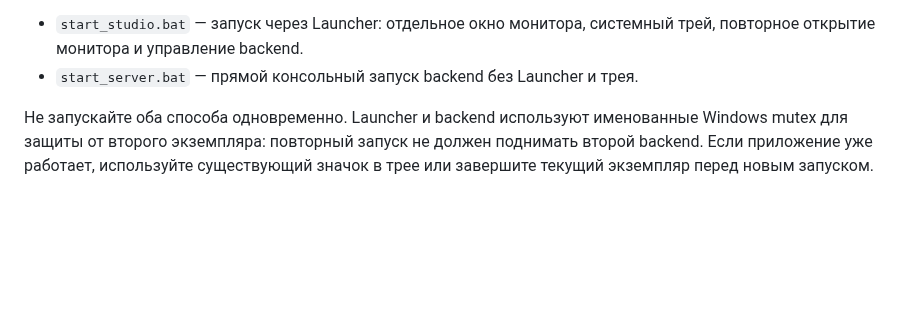
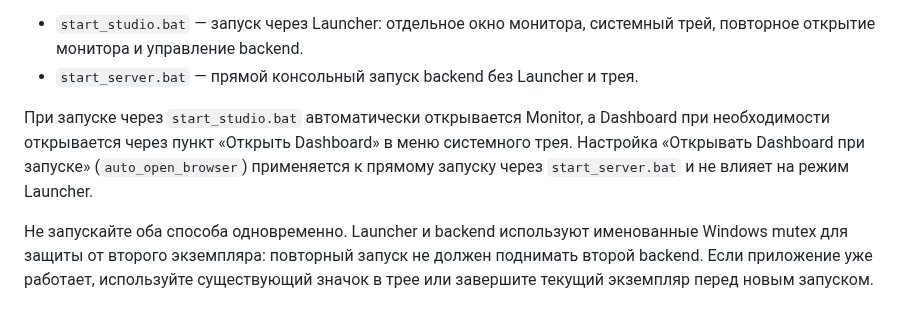
Before and after one commit to BuXaLo/stream-tts-studio, a Markdown page: README.md, the part around the change. Rendered like a GitHub page; blank space fills up the shorter version.

Commit message:
Clarify Dashboard auto-open in README

```diff
--- a/README.md
+++ b/README.md
@@ -62,6 +62,8 @@ start_studio.bat
 
 - `start_studio.bat` — запуск через Launcher: отдельное окно монитора, системный трей, повторное открытие монитора и управление backend.
 - `start_server.bat` — прямой консольный запуск backend без Launcher и трея.
+
+При запуске через `start_studio.bat` автоматически открывается Monitor, а Dashboard при необходимости открывается через пункт «Открыть Dashboard» в меню системного трея. Настройка «Открывать Dashboard при запуске» (`auto_open_browser`) применяется к прямому запуску через `start_server.bat` и не влияет на режим Launcher.
 
 Не запускайте оба способа одновременно. Launcher и backend используют именованные Windows mutex для защиты от второго экземпляра: повторный запуск не должен поднимать второй backend. Если приложение уже работает, используйте существующий значок в трее или завершите текущий экземпляр перед новым запуском.
 
```
